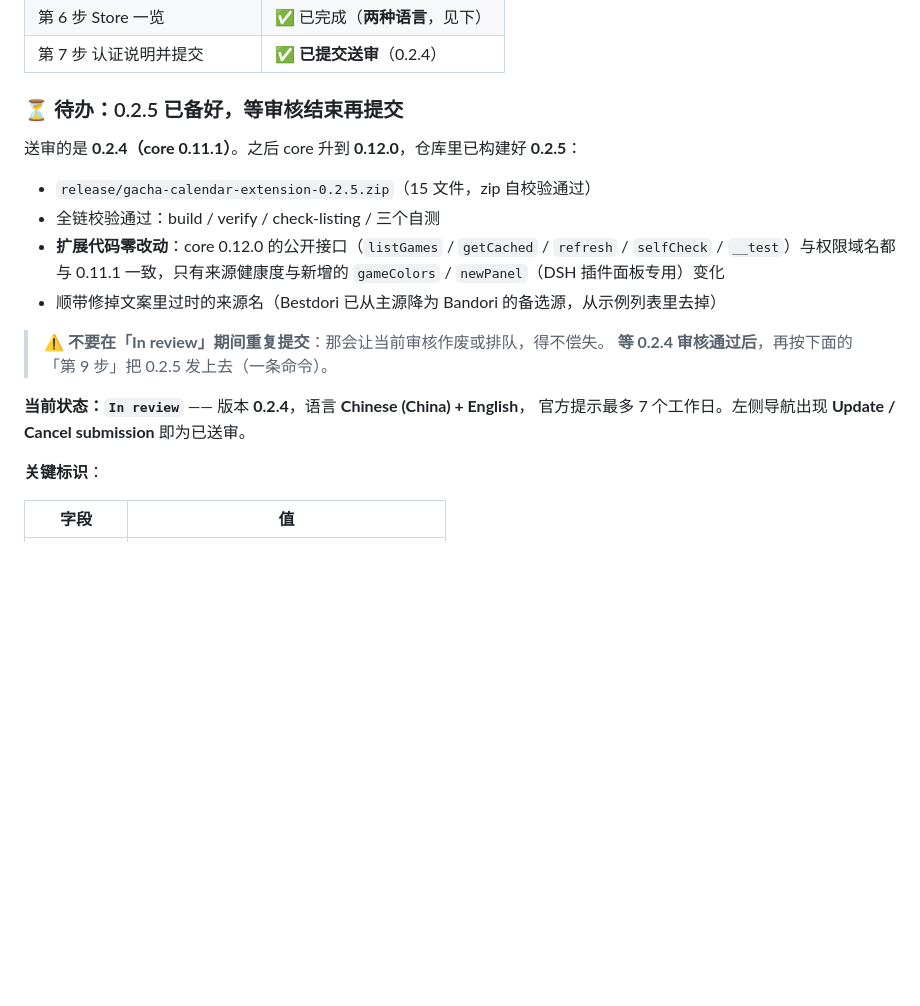
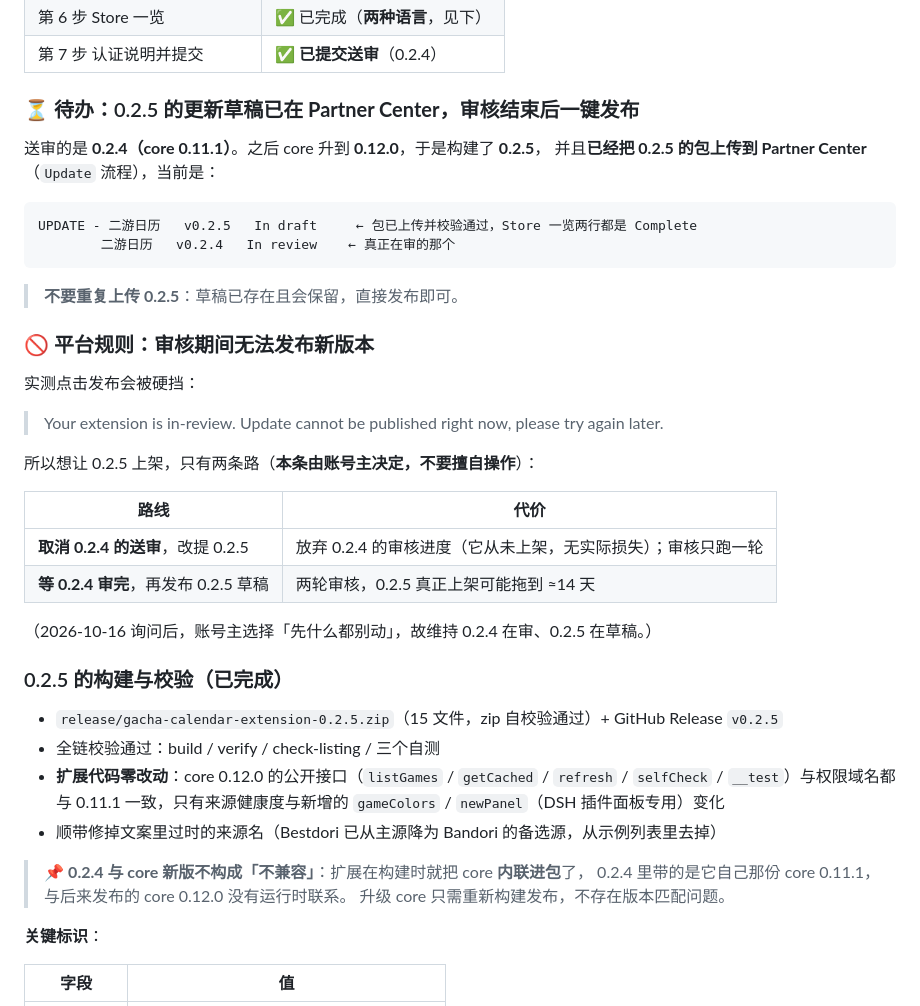
Before and after one commit to EastMG/gacha-calendar-extension, a Markdown page: store/PUBLISHING.md, the part around the change. Drawn GitHub-style; blank space fills up the shorter version.

Commit message:
docs(publishing): 记录 0.2.5 更新草稿已在 Partner Center + 审核期间无法发布的平台规则
实测把 0.2.5 上传到 Partner Center 的 `Update` 流程后，状态变成两条并存：

    UPDATE - 二游日历   v0.2.5   In draft    （包已上传校验通过，Store 一览两行仍 Complete）
            二游日历   v0.2.4   In review   （真正在审的）

点发布被平台硬挡：`Your extension is in-review. Update cannot be published right now`
⇒ **审核期间无法发布新版本**。两条出路（取消 0.2.4 送审 / 等它审完）都写进文档，
并标注「由账号主决定，不要擅自操作」。本轮询问后账号主选择维持现状。

同时订正一条常见误解：**0.2.4 与 core 新版不构成不兼容** —— 扩展构建时就把 core 内联进包，
0.2.4 带的是自己那份 0.11.1，与后来的 0.12.0 无运行时联系。

````diff
--- a/store/PUBLISHING.md
+++ b/store/PUBLISHING.md
@@ -26,22 +26,45 @@
 | 第 6 步 Store 一览 | ✅ 已完成（**两种语言**，见下） |
 | 第 7 步 认证说明并提交 | ✅ **已提交送审**（0.2.4） |
 
-### ⏳ 待办：0.2.5 已备好，等审核结束再提交
+### ⏳ 待办：0.2.5 的更新草稿**已在 Partner Center**，审核结束后一键发布
 
-送审的是 **0.2.4（core 0.11.1）**。之后 core 升到 **0.12.0**，仓库里已构建好 **0.2.5**：
+送审的是 **0.2.4（core 0.11.1）**。之后 core 升到 **0.12.0**，于是构建了 **0.2.5**，
+并且**已经把 0.2.5 的包上传到 Partner Center**（`Update` 流程），当前是：
 
-- `release/gacha-calendar-extension-0.2.5.zip`（15 文件，zip 自校验通过）
+```
+UPDATE - 二游日历   v0.2.5   In draft     ← 包已上传并校验通过，Store 一览两行都是 Complete
+        二游日历   v0.2.4   In review    ← 真正在审的那个
+```
+
+> **不要重复上传 0.2.5**：草稿已存在且会保留，直接发布即可。
+
+### 🚫 平台规则：审核期间**无法**发布新版本
+
+实测点击发布会被硬挡：
+
+> Your extension is in-review. Update cannot be published right now, please try again later.
+
+所以想让 0.2.5 上架，只有两条路（**本条由账号主决定，不要擅自操作**）：
+
+| 路线 | 代价 |
+|---|---|
+| **取消 0.2.4 的送审**，改提 0.2.5 | 放弃 0.2.4 的审核进度（它从未上架，无实际损失）；审核只跑一轮 |
+| **等 0.2.4 审完**，再发布 0.2.5 草稿 | 两轮审核，0.2.5 真正上架可能拖到 ≈14 天 |
+
+（2026-10-16 询问后，账号主选择「先什么都别动」，故维持 0.2.4 在审、0.2.5 在草稿。）
+
+### 0.2.5 的构建与校验（已完成）
+
+- `release/gacha-calendar-extension-0.2.5.zip`（15 文件，zip 自校验通过）+ GitHub Release `v0.2.5`
 - 全链校验通过：build / verify / check-listing / 三个自测
 - **扩展代码零改动**：core 0.12.0 的公开接口（`listGames` / `getCached` / `refresh` /
   `selfCheck` / `__test`）与权限域名都与 0.11.1 一致，只有来源健康度与新增的
   `gameColors` / `newPanel`（DSH 插件面板专用）变化
 - 顺带修掉文案里过时的来源名（Bestdori 已从主源降为 Bandori 的备选源，从示例列表里去掉）
 
-> ⚠️ **不要在「In review」期间重复提交**：那会让当前审核作废或排队，得不偿失。
-> **等 0.2.4 审核通过后**，再按下面的「第 9 步」把 0.2.5 发上去（一条命令）。
-
-**当前状态：`In review`** —— 版本 **0.2.4**，语言 **Chinese (China) + English**，
-官方提示最多 7 个工作日。左侧导航出现 **Update / Cancel submission** 即为已送审。
+> 📌 **0.2.4 与 core 新版不构成「不兼容」**：扩展在构建时就把 core **内联进包**了，
+> 0.2.4 里带的是它自己那份 core 0.11.1，与后来发布的 core 0.12.0 没有运行时联系。
+> 升级 core 只需重新构建发布，不存在版本匹配问题。
 
 **关键标识**：
 
````
